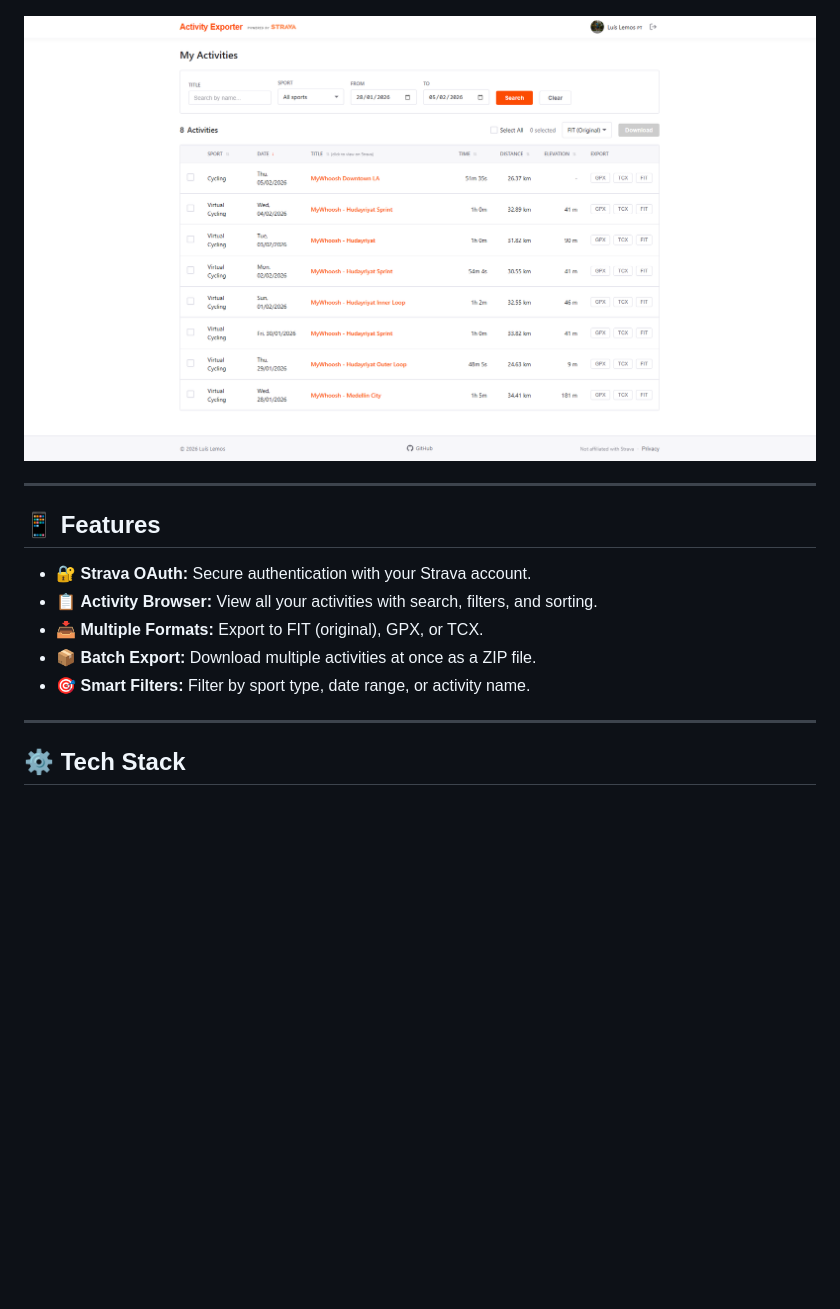
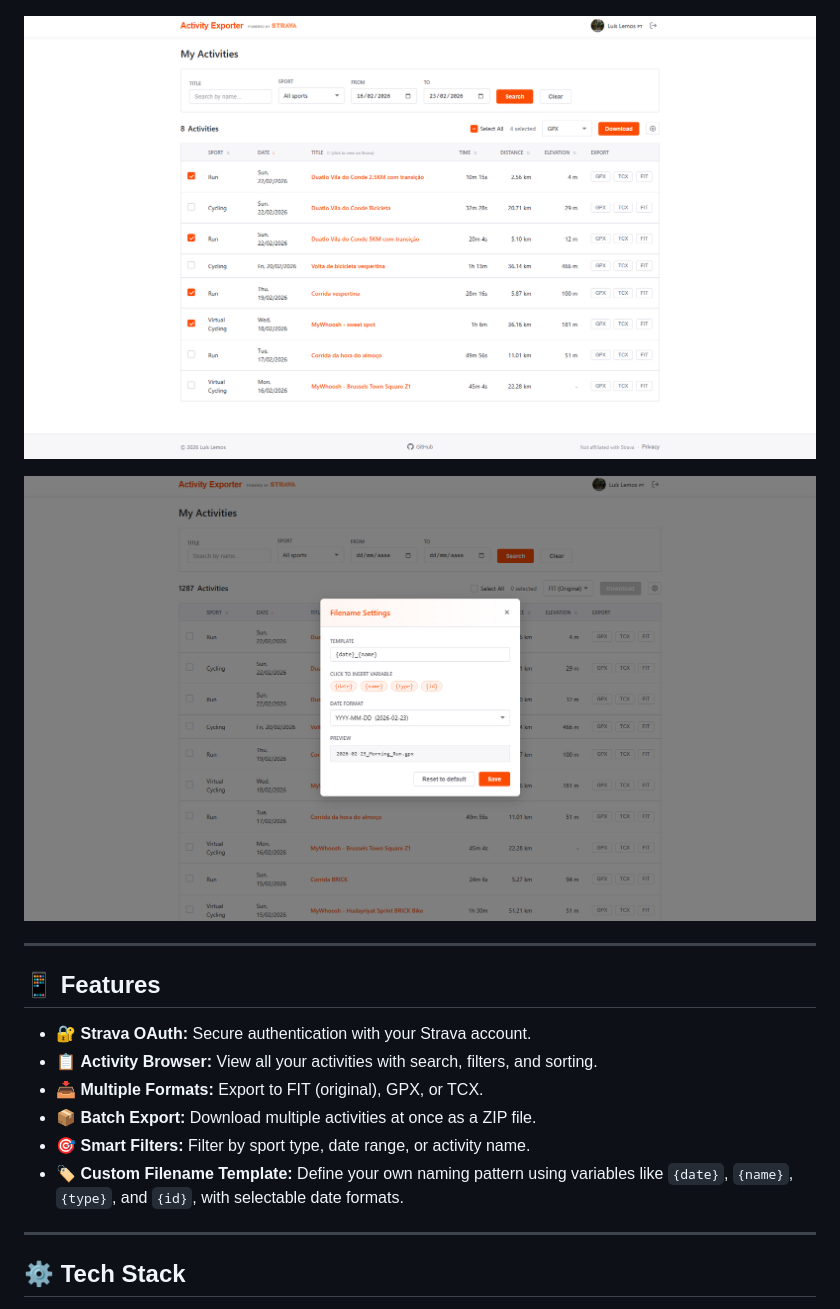
Before and after one commit to luisandrelemos/Strava-Activity-Exporter, a Markdown page: README.md, the part around the change printed below. GitHub-like rendering; pictures changed too: public/img/app.png, public/img/app2.png (added); blank space fills up the shorter version.

```diff
--- a/README.md
+++ b/README.md
@@ -5,6 +5,8 @@ A web application to export your Strava activities to **GPX**, **TCX**, or **FIT
 ![Home](public/img/home.png)
 
 ![App](public/img/app.png)
+
+![App2](public/img/app2.png)
 
 ---
 
@@ -20,6 +22,8 @@ A web application to export your Strava activities to **GPX**, **TCX**, or **FIT
    Download multiple activities at once as a ZIP file.
 - 🎯 **Smart Filters:**
    Filter by sport type, date range, or activity name.
+- 🏷️ **Custom Filename Template:**
+   Define your own naming pattern using variables like `{date}`, `{name}`, `{type}`, and `{id}`, with selectable date formats.
 
 ---
 
```
Also changed, not shown: other parts of README.md (+21 -0 lines).
